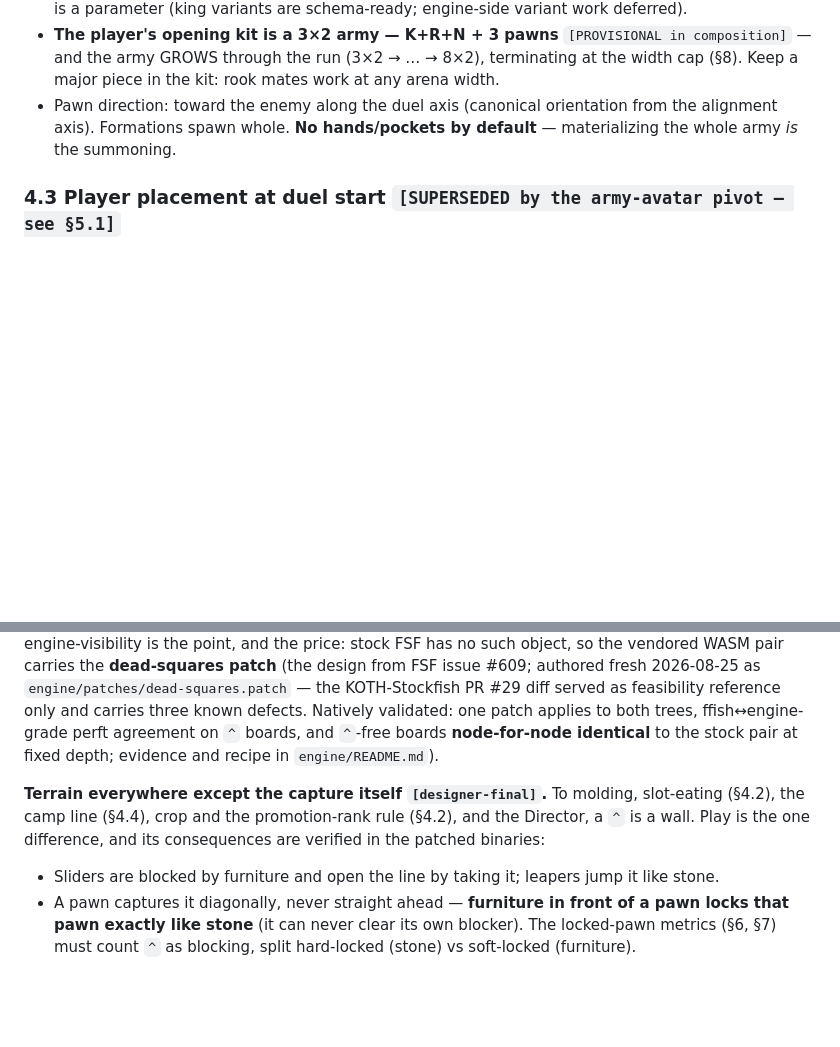
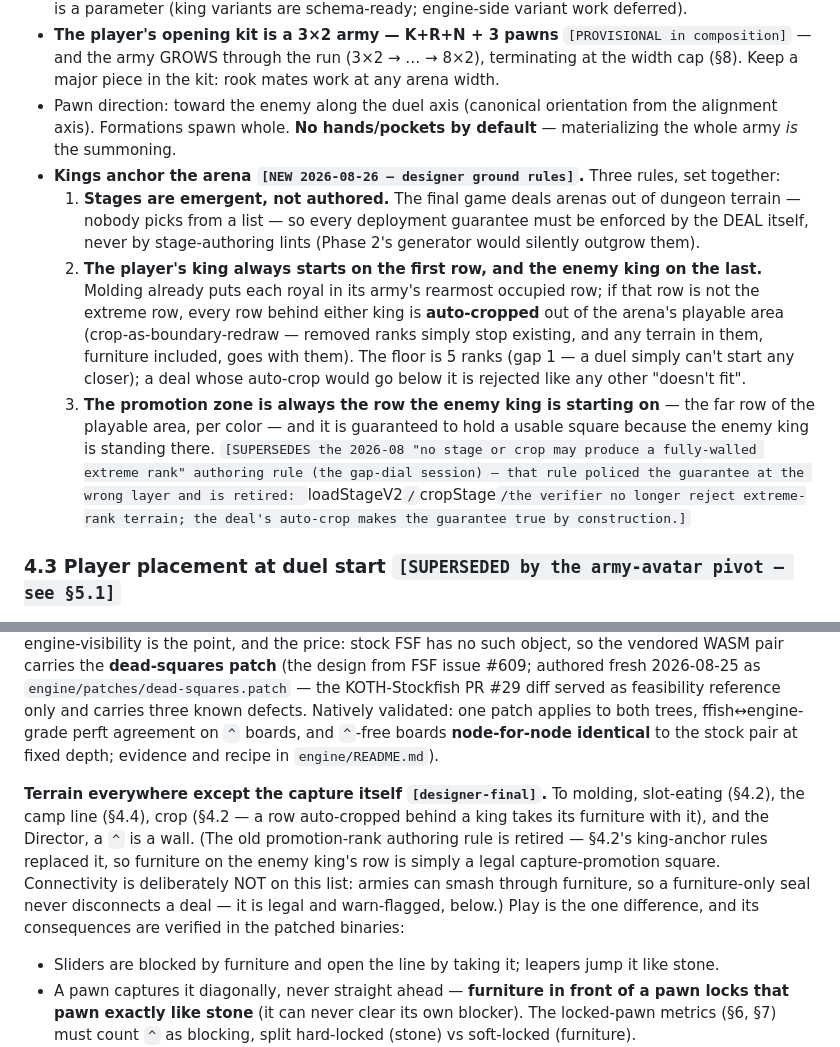
Before and after one commit to lt-lit/dungeoncrawlerking, a Markdown page: dungeon-crawler-king-prototype-brief.md, 2 parts joined by grey strips. Drawn GitHub-style; blank space fills up the shorter version.

```diff
--- a/dungeon-crawler-king-prototype-brief.md
+++ b/dungeon-crawler-king-prototype-brief.md
@@ -68,6 +68,10 @@ Each duel is a **generated variant**: a config block (board dims, regions, win c
 - Compositions come from the **army generator**: explicit piece list or point-budget draw (±2 accuracy — the {3,5,9} value lattice has edge gaps), arrangement archetypes, one royal per side. Royal TYPE is a parameter (king variants are schema-ready; engine-side variant work deferred).
 - **The player's opening kit is a 3×2 army — K+R+N + 3 pawns** `[PROVISIONAL in composition]` — and the army GROWS through the run (3×2 → … → 8×2), terminating at the width cap (§8). Keep a major piece in the kit: rook mates work at any arena width.
 - Pawn direction: toward the enemy along the duel axis (canonical orientation from the alignment axis). Formations spawn whole. **No hands/pockets by default** — materializing the whole army *is* the summoning.
+- **Kings anchor the arena `[NEW 2026-08-26 — designer ground rules]`.** Three rules, set together:
+  1. **Stages are emergent, not authored.** The final game deals arenas out of dungeon terrain — nobody picks from a list — so every deployment guarantee must be enforced by the DEAL itself, never by stage-authoring lints (Phase 2's generator would silently outgrow them).
+  2. **The player's king always starts on the first row, and the enemy king on the last.** Molding already puts each royal in its army's rearmost occupied row; if that row is not the extreme row, every row behind either king is **auto-cropped** out of the arena's playable area (crop-as-boundary-redraw — removed ranks simply stop existing, and any terrain in them, furniture included, goes with them). The floor is 5 ranks (gap 1 — a duel simply can't start any closer); a deal whose auto-crop would go below it is rejected like any other "doesn't fit".
+  3. **The promotion zone is always the row the enemy king is starting on** — the far row of the playable area, per color — and it is guaranteed to hold a usable square because the enemy king is standing there. `[SUPERSEDES the 2026-08 "no stage or crop may produce a fully-walled extreme rank" authoring rule (the gap-dial session) — that rule policed the guarantee at the wrong layer and is retired: `loadStageV2`/`cropStage`/the verifier no longer reject extreme-rank terrain; the deal's auto-crop makes the guarantee true by construction.]`
 
 ### 4.3 Player placement at duel start `[SUPERSEDED by the army-avatar pivot — see §5.1]`
 
@@ -163,7 +167,7 @@ All Director RNG is **seeded per duel** so harness sweeps replay exactly.
 
 The second terrain glyph: **`^` — furniture** (crates, weak masonry, force fields; per-stage flavor). Neutral, immobile, owned by neither side, and **either side may capture it** by moving a piece onto it — an ordinary capture the engine generates, prices (SEE 0), and plays for and against at full strength. That engine-visibility is the point, and the price: stock FSF has no such object, so the vendored WASM pair carries the **dead-squares patch** (the design from FSF issue #609; authored fresh 2026-08-25 as `engine/patches/dead-squares.patch` — the KOTH-Stockfish PR #29 diff served as feasibility reference only and carries three known defects. Natively validated: one patch applies to both trees, ffish↔engine-grade perft agreement on `^` boards, and `^`-free boards **node-for-node identical** to the stock pair at fixed depth; evidence and recipe in `engine/README.md`).
 
-**Terrain everywhere except the capture itself `[designer-final]`.** To molding, slot-eating (§4.2), the camp line (§4.4), crop and the promotion-rank rule (§4.2), and the Director, a `^` is a wall. Play is the one difference, and its consequences are verified in the patched binaries:
+**Terrain everywhere except the capture itself `[designer-final]`.** To molding, slot-eating (§4.2), the camp line (§4.4), crop (§4.2 — a row auto-cropped behind a king takes its furniture with it), and the Director, a `^` is a wall. (The old promotion-rank authoring rule is retired — §4.2's king-anchor rules replaced it, so furniture on the enemy king's row is simply a legal capture-promotion square. Connectivity is deliberately NOT on this list: armies can smash through furniture, so a furniture-only seal never disconnects a deal — it is legal and warn-flagged, below.) Play is the one difference, and its consequences are verified in the patched binaries:
 
 - Sliders are blocked by furniture and open the line by taking it; leapers jump it like stone.
 - A pawn captures it diagonally, never straight ahead — **furniture in front of a pawn locks that pawn exactly like stone** (it can never clear its own blocker). The locked-pawn metrics (§6, §7) must count `^` as blocking, split hard-locked (stone) vs soft-locked (furniture).
```
Also changed, not shown: other parts of dungeon-crawler-king-prototype-brief.md (+3 -3 lines), CLAUDE.md (+27 -11 lines).
